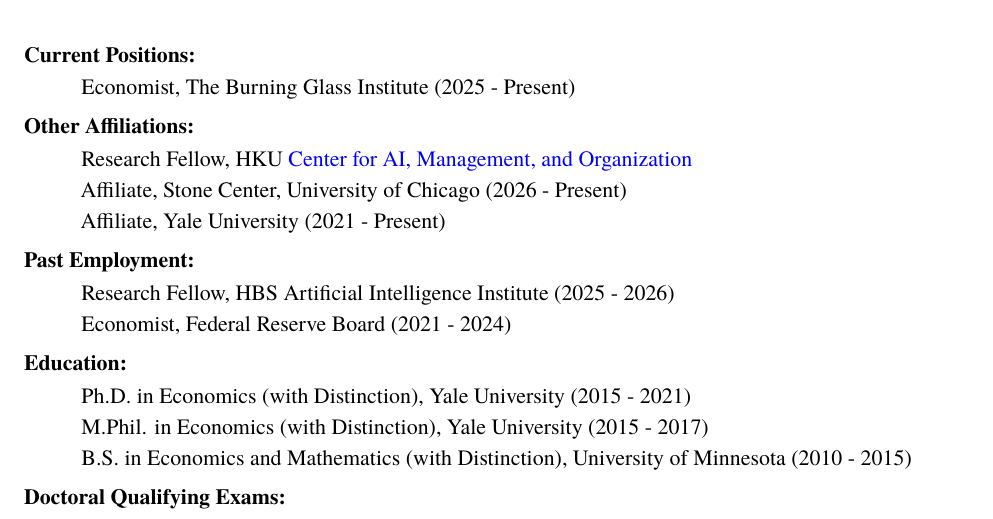
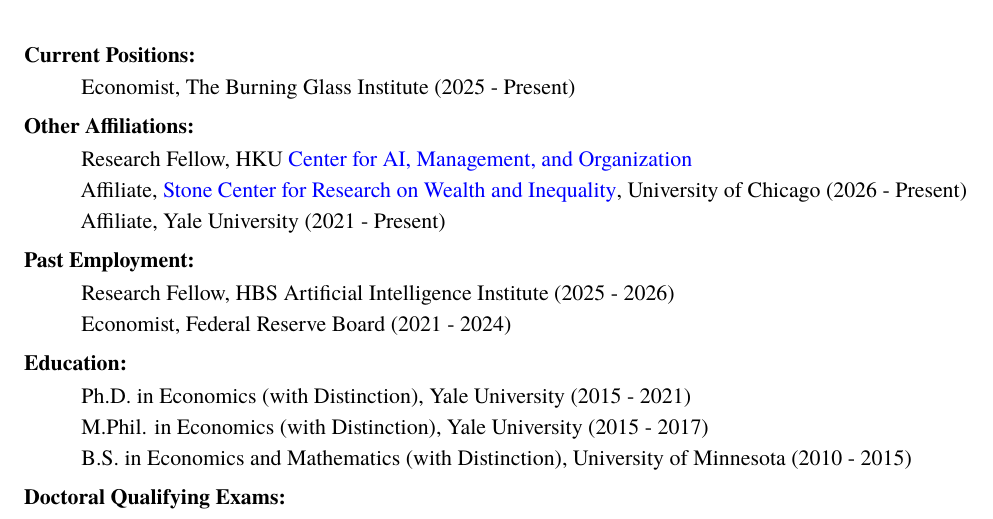
Before and after one commit to soumitrashukla/soumitrashukla.github.io, a LaTeX CV (Soumitra_Shukla_CV.tex): part of page 1 of 3, cut so that both start at the same text. Compiled offline with pdfLaTeX.

Commit message:
Use full linked Stone Center name in PDF CV

```diff
--- a/Soumitra_Shukla_CV.tex
+++ b/Soumitra_Shukla_CV.tex
@@ -46,7 +46,7 @@
 \cvsection{Other Affiliations}
 \begin{itemize}
 \item Research Fellow, HKU \href{https://camo.hku.hk/}{Center for AI, Management, and Organization}
-\item Affiliate, Stone Center, University of Chicago (2026 - Present)
+\item Affiliate, \href{https://stonecenter.uchicago.edu/}{Stone Center for Research on Wealth and Inequality}, University of Chicago (2026 - Present)
 \item Affiliate, Yale University (2021 - Present)
 \end{itemize}
 \cvsection{Past Employment}
```
Also changed, not shown: Soumitra_Shukla_CV.pdf.
